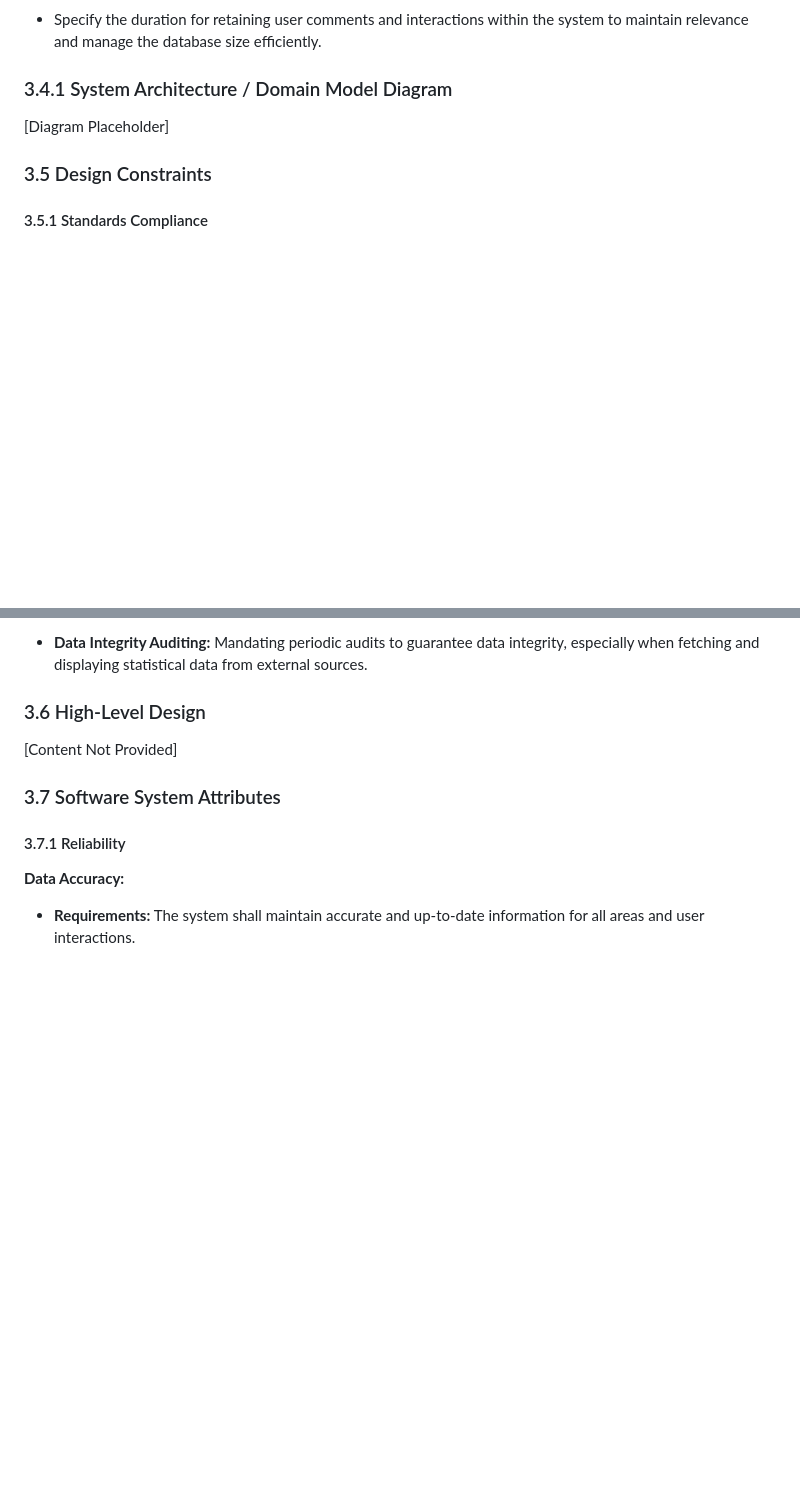
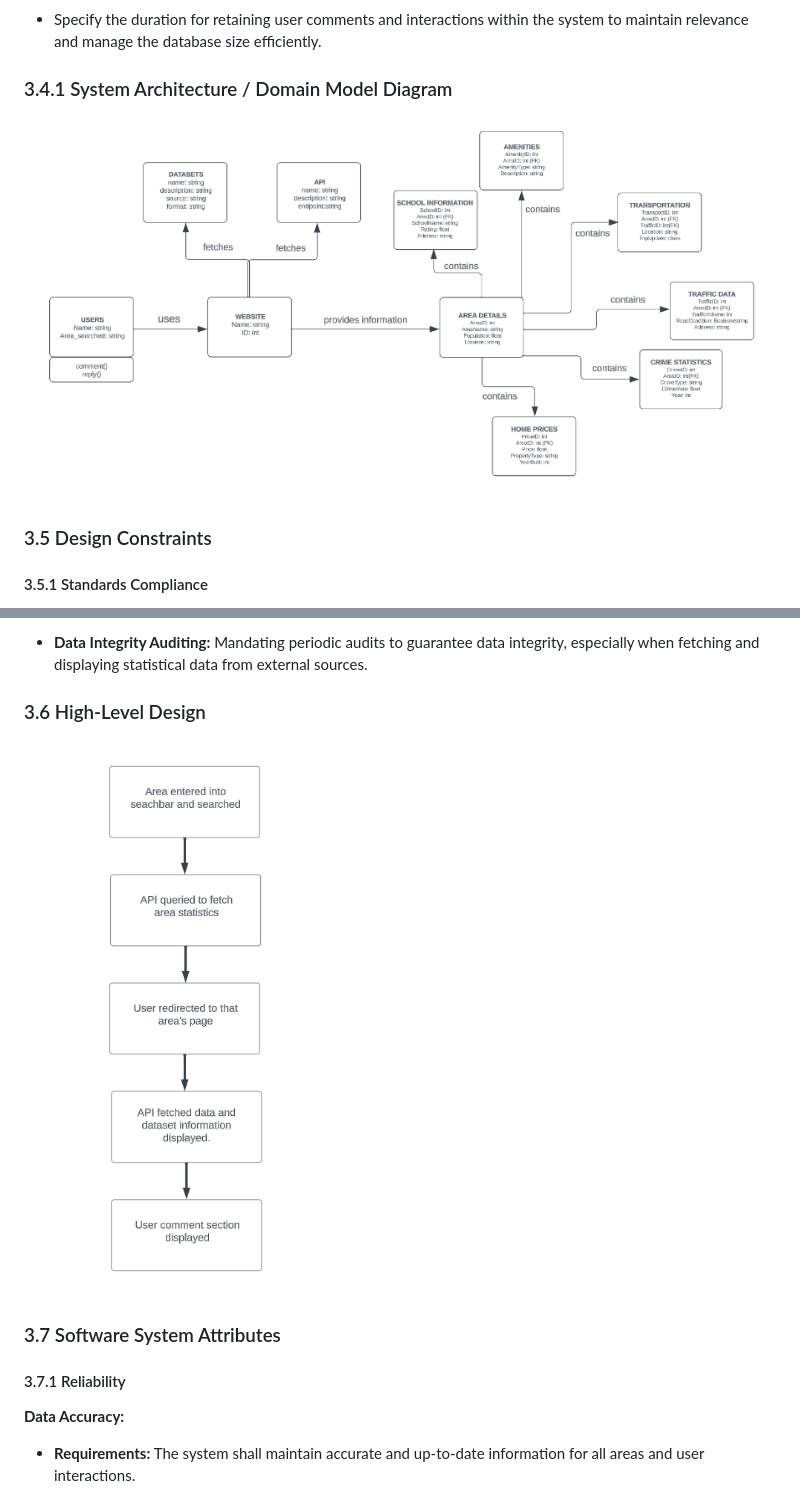
Before and after one commit to jade211/Digital-Atlas, a Markdown page: functional_spec/functional_spec.md, 2 parts joined by grey strips. GitHub-like rendering; pictures changed too: functional_spec/Domain_Diagram.png (added), functional_spec/High-Level_Diagram.png (added); blank space fills up the shorter version.

Commit message:
Modified functional_spec

```diff
--- a/functional_spec/functional_spec.md
+++ b/functional_spec/functional_spec.md
@@ -481,7 +481,7 @@ The product targets users who are interested in purchasing property, starting a
 
 ### 3.4.1 System Architecture / Domain Model Diagram
 
-[Diagram Placeholder]
+![Domain Diagram](Domain_Diagram.png)
 
 ### 3.5 Design Constraints
 
@@ -499,7 +499,7 @@ The product targets users who are interested in purchasing property, starting a
 
 ### 3.6 High-Level Design
 
-[Content Not Provided]
+![Hight-Level Diagram](High-Level_Diagram.png)
 
 ### 3.7 Software System Attributes
 
```
Also changed, not shown: other parts of functional_spec/functional_spec.md (+3 -1 lines), functional_spec/Gantt_Chart.png (added), functional_spec/Use_Case_Diagram.png (added).
